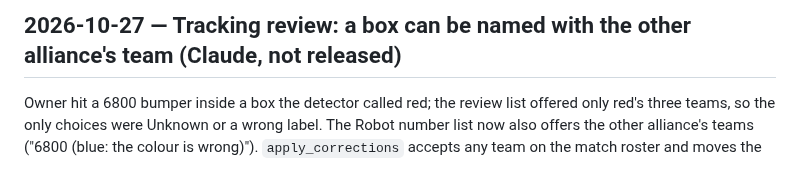
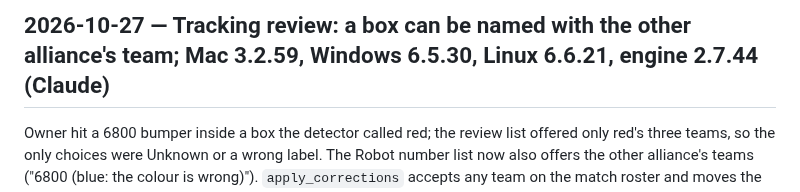
Before and after one commit to blarkin13/neptune-frc-autonimous-scouting, a Markdown page: WORK.md, the part around the change. Drawn GitHub-style.

Commit message:
Cross-alliance review release; Mac 3.2.59, Windows 6.5.30, Linux 6.6.21, engine 2.7.44
Co-Authored-By: Claude Opus 5.5 <noreply@anthropic.com>

```diff
--- a/WORK.md
+++ b/WORK.md
@@ -1,4 +1,4 @@
-## 2026-10-27 — Tracking review: a box can be named with the other alliance's team (Claude, not released)
+## 2026-10-27 — Tracking review: a box can be named with the other alliance's team; Mac 3.2.59, Windows 6.5.30, Linux 6.6.21, engine 2.7.44 (Claude)
 
 Owner hit a 6800 bumper inside a box the detector called red; the review list offered only red's three teams, so the only choices were Unknown or a wrong label. The Robot number list now also offers the other alliance's teams ("6800 (blue: the colour is wrong)"). `apply_corrections` accepts any team on the match roster and moves the corrected interval's boxes to that team's alliance (`alliance_corrected`); the rest of the track and the saved original review are unchanged. Teams not in the match are still refused. Engine 2.7.44. Checked: engine suite OK on the bundled Python (new `test_other_alliance_team_fixes_the_box_colour`).
 
```
